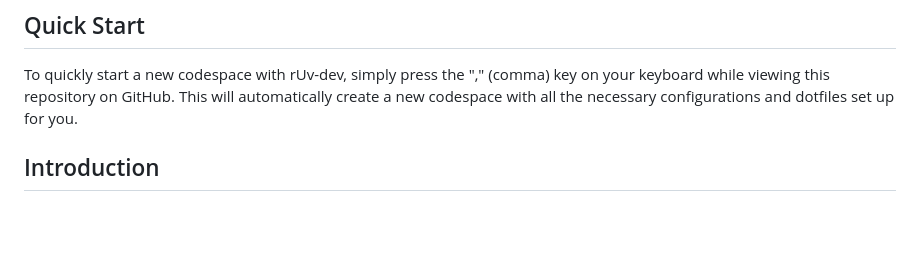
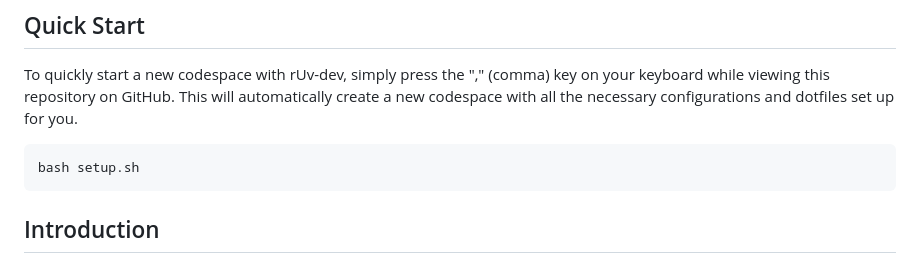
Before and after one commit to ruvnet/rUv-dev, a Markdown page: README.md, the part around the change. Drawn GitHub-style; blank space fills up the shorter version.

````diff
--- a/README.md
+++ b/README.md
@@ -16,6 +16,10 @@ Welcome to rUv-dev, an innovative development environment that leverages the pow
 ## Quick Start
 
 To quickly start a new codespace with rUv-dev, simply press the "," (comma) key on your keyboard while viewing this repository on GitHub. This will automatically create a new codespace with all the necessary configurations and dotfiles set up for you.
+
+```
+bash setup.sh
+```
 
 ## Introduction
 
````
